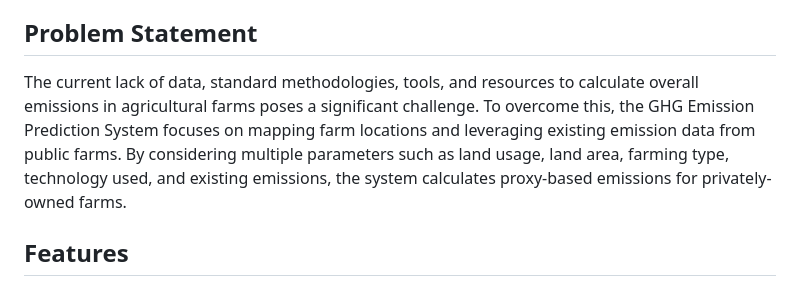
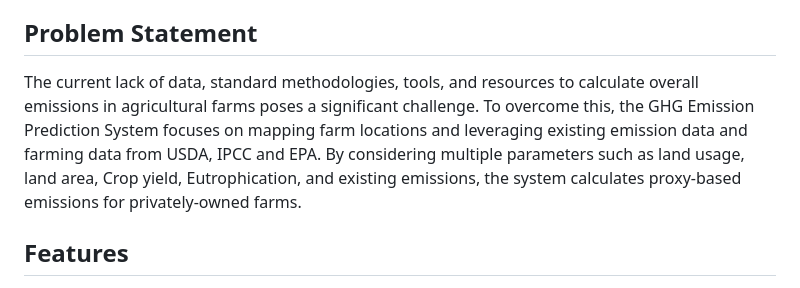
Before and after one commit to Kartikay45/Capegemini-DATA-Hackathon-mlproject-, a Markdown page: README.md, the part around the change. Drawn GitHub-style.

```diff
--- a/README.md
+++ b/README.md
@@ -3,7 +3,7 @@
 The GHG Emission Prediction System is a data-driven solution that aims to address the pressing issue of crop-generated and farming-generated emissions in agricultural farms. The system provides a comprehensive methodology and predictive model to calculate overall greenhouse gas (GHG) emissions, specifically tailored to mapped agricultural farmlands.
 
 ## Problem Statement
-The current lack of data, standard methodologies, tools, and resources to calculate overall emissions in agricultural farms poses a significant challenge. To overcome this, the GHG Emission Prediction System focuses on mapping farm locations and leveraging existing emission data from public farms. By considering multiple parameters such as land usage, land area, farming type, technology used, and existing emissions, the system calculates proxy-based emissions for privately-owned farms.
+The current lack of data, standard methodologies, tools, and resources to calculate overall emissions in agricultural farms poses a significant challenge. To overcome this, the GHG Emission Prediction System focuses on mapping farm locations and leveraging existing emission data and farming data from USDA, IPCC and EPA. By considering multiple parameters such as land usage, land area, Crop yield, Eutrophication, and existing emissions, the system calculates proxy-based emissions for privately-owned farms.
 
 ## Features
 * Farm Location Mapping: The GHG Emission Prediction System allows users to map farm locations using latitude and longitude coordinates, enabling accurate assessment and analysis of emissions.
```
